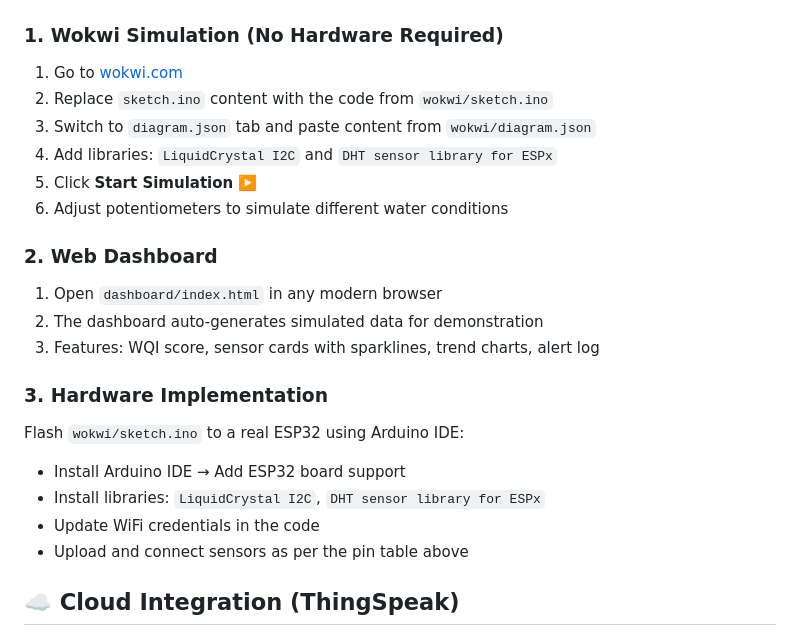
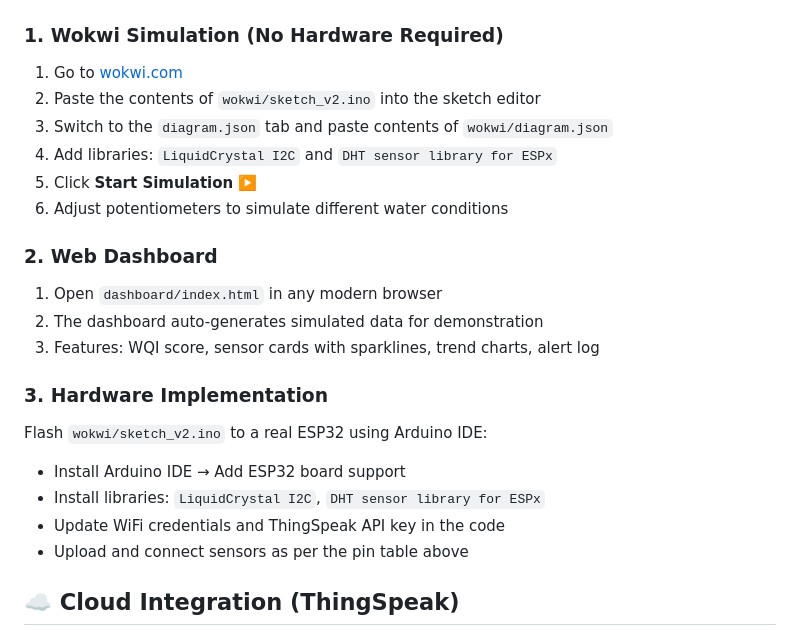
Before and after one commit to navneet1312/IoT-Water-Quality-Monitoring, a Markdown page: README.md, the part around the change. GitHub-like rendering.

Commit message:
Update README: reference sketch_v2.ino instead of sketch.ino

```diff
--- a/README.md
+++ b/README.md
@@ -47,8 +47,8 @@ water_monitoring/
 ### 1. Wokwi Simulation (No Hardware Required)
 
 1. Go to [wokwi.com](https://wokwi.com/projects/new/esp32)
-2. Replace `sketch.ino` content with the code from `wokwi/sketch.ino`
-3. Switch to `diagram.json` tab and paste content from `wokwi/diagram.json`
+2. Paste the contents of `wokwi/sketch_v2.ino` into the sketch editor
+3. Switch to the `diagram.json` tab and paste contents of `wokwi/diagram.json`
 4. Add libraries: `LiquidCrystal I2C` and `DHT sensor library for ESPx`
 5. Click **Start Simulation** ▶️
 6. Adjust potentiometers to simulate different water conditions
@@ -61,10 +61,10 @@ water_monitoring/
 
 ### 3. Hardware Implementation
 
-Flash `wokwi/sketch.ino` to a real ESP32 using Arduino IDE:
+Flash `wokwi/sketch_v2.ino` to a real ESP32 using Arduino IDE:
 - Install Arduino IDE → Add ESP32 board support
 - Install libraries: `LiquidCrystal I2C`, `DHT sensor library for ESPx`
-- Update WiFi credentials in the code
+- Update WiFi credentials and ThingSpeak API key in the code
 - Upload and connect sensors as per the pin table above
 
 ## ☁️ Cloud Integration (ThingSpeak)
```
